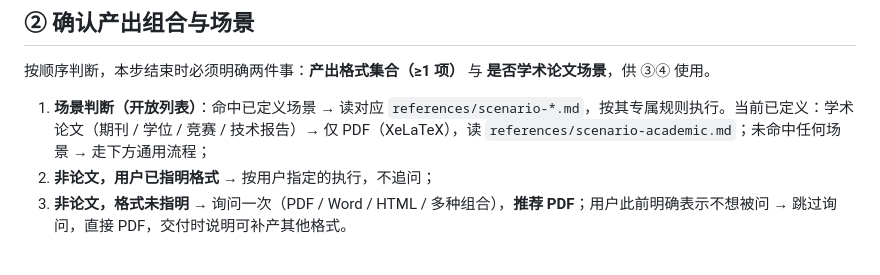
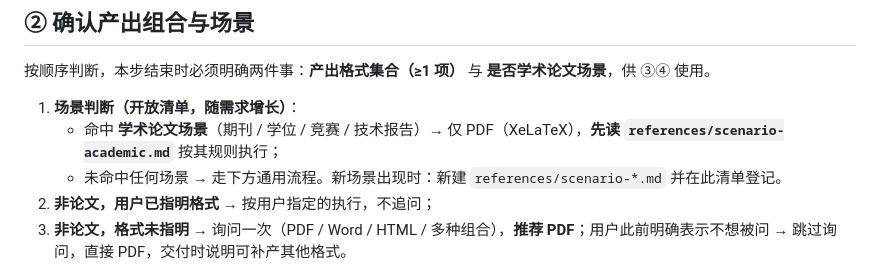
Before and after one commit to whlle-yi/md-convert-skill, a Markdown page: skills/md-convert/SKILL.md, the part around the change. Rendered like a GitHub page.

Commit message:
docs(skill): 场景清单自包含化，消除对'已定义'的悬空回指

```diff
--- a/skills/md-convert/SKILL.md
+++ b/skills/md-convert/SKILL.md
@@ -17,7 +17,9 @@ description: 高质量把 Markdown 转换为 Word、PDF、HTML。用户要求"md
 
 按顺序判断，本步结束时必须明确两件事：**产出格式集合（≥1 项）** 与 **是否学术论文场景**，供 ③④ 使用。
 
-1. **场景判断（开放列表）**：命中已定义场景 → 读对应 `references/scenario-*.md`，按其专属规则执行。当前已定义：学术论文（期刊 / 学位 / 竞赛 / 技术报告）→ 仅 PDF（XeLaTeX），读 `references/scenario-academic.md`；未命中任何场景 → 走下方通用流程；
+1. **场景判断（开放清单，随需求增长）**：
+   - 命中 **学术论文场景**（期刊 / 学位 / 竞赛 / 技术报告）→ 仅 PDF（XeLaTeX），**先读 `references/scenario-academic.md`** 按其规则执行；
+   - 未命中任何场景 → 走下方通用流程。新场景出现时：新建 `references/scenario-*.md` 并在此清单登记。
 2. **非论文，用户已指明格式** → 按用户指定的执行，不追问；
 3. **非论文，格式未指明** → 询问一次（PDF / Word / HTML / 多种组合），**推荐 PDF**；用户此前明确表示不想被问 → 跳过询问，直接 PDF，交付时说明可补产其他格式。
 
```
